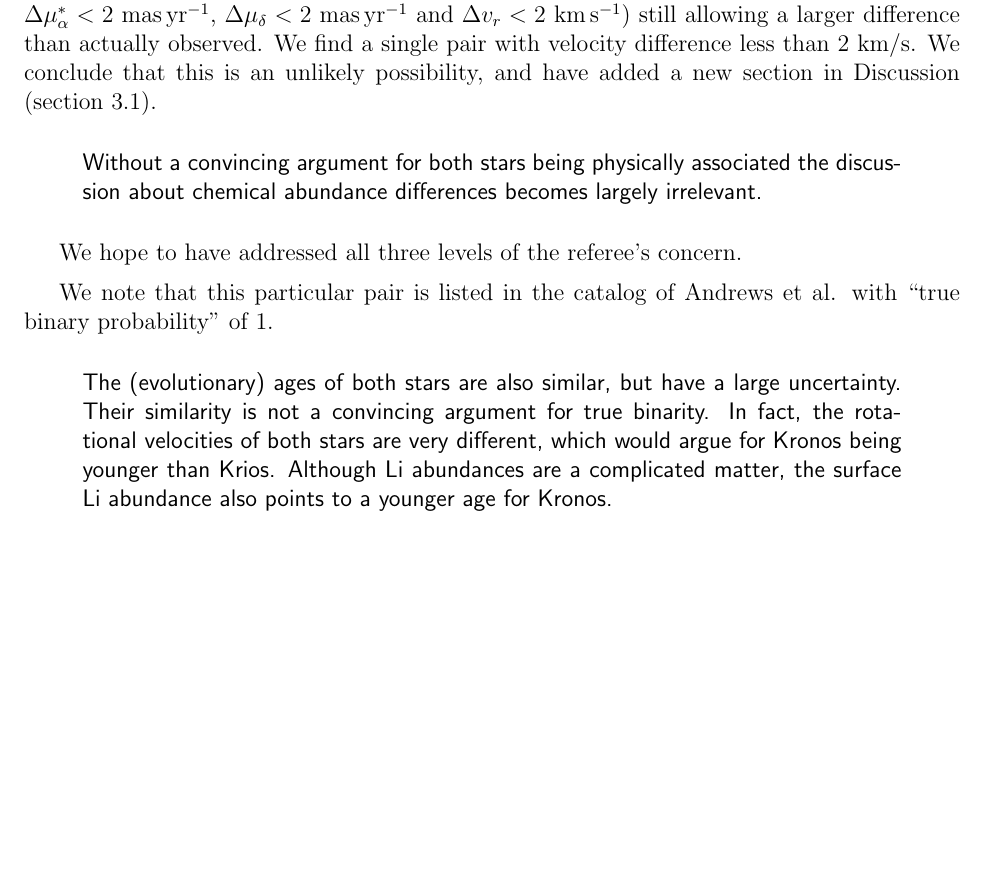
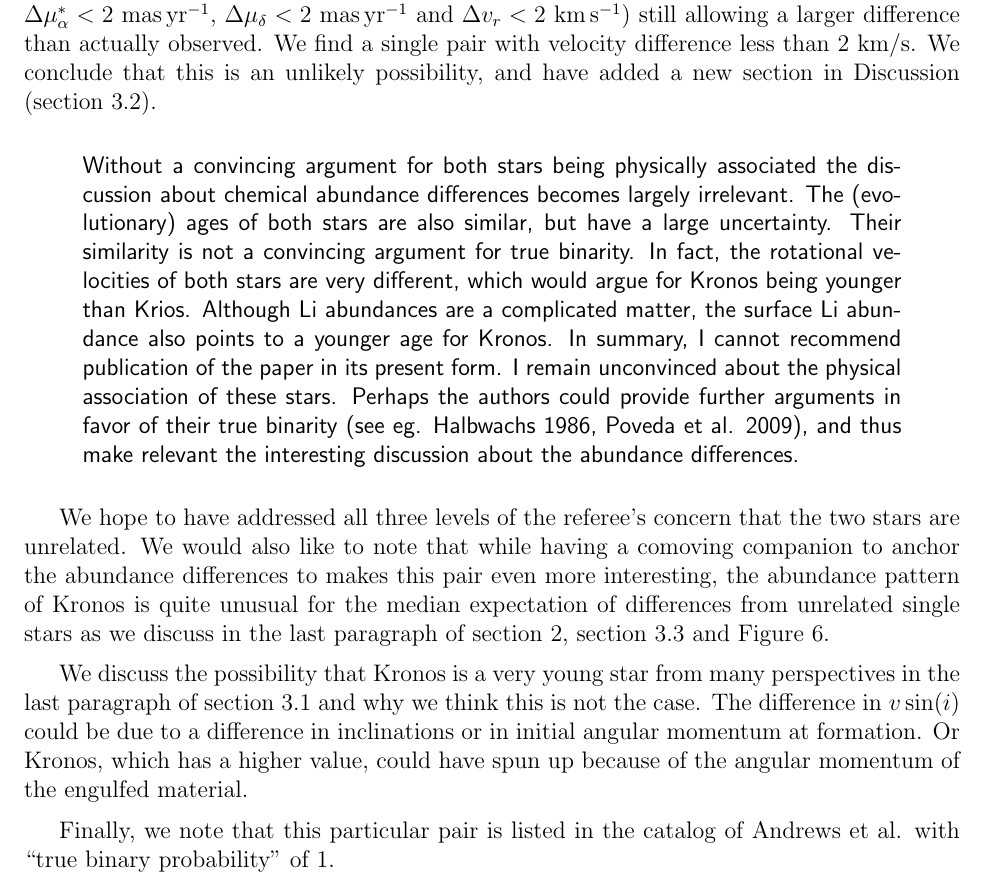
Before and after one commit to smoh/Group1199, a LaTeX document (paper/report.tex): part of page 4 of 5, cut so that both start at the same text, the shorter picture padded with empty space. Compiled offline with pdfLaTeX.

Commit message:
Tidy up for circulation

```diff
--- a/paper/report.tex
+++ b/paper/report.tex
@@ -255,30 +255,48 @@ $\Delta v_r < 2$~km\,s$^{-1}$) still
 allowing a larger difference than actually observed.
 We find a single pair with velocity difference less than 2 km/s.
 We conclude that this is an unlikely possibility, and
-have added a new section in Discussion (section 3.1).
+have added a new section in Discussion (section 3.2).
 
 \begin{quote}
 Without a convincing argument for both stars being physically associated
 the discussion about chemical abundance differences becomes largely
 irrelevant.
-\end{quote}
-
-We hope to have addressed all three levels of the referee's concern.
-
-We note that this particular pair is listed in the catalog of Andrews et al.
-with ``true binary probability'' of 1.
-
-
-\begin{quote}
 The (evolutionary) ages of both stars are also similar, but have a large
 uncertainty. Their similarity is not a convincing argument for true binarity.
 In fact, the rotational velocities of both stars are very different,
 which would argue for Kronos being younger than Krios. Although Li
 abundances are a complicated matter, the surface Li abundance also
 points to a younger age for Kronos.
+In summary, I cannot recommend
+publication of the paper in its present form. I remain unconvinced about
+the physical association of these stars. Perhaps the authors could
+provide further arguments in favor of their true binarity (see eg.
+Halbwachs 1986, Poveda et al. 2009), and thus make relevant the
+interesting discussion about the abundance differences.
 \end{quote}
 
 
+We hope to have addressed all three levels of the referee's concern that the two
+stars are unrelated.
+We would also like to note that while having a comoving companion to anchor the
+abundance differences to makes this pair even more interesting, the abundance
+pattern of Kronos is quite unusual for the median expectation of differences
+from unrelated single stars as we discuss in the last paragraph of section 2,
+section 3.3 and Figure 6.
+
+We discuss the possibility that Kronos is a very young star from many
+perspectives in the last paragraph of section 3.1 and why we think this is not
+the case.
+The difference in $v\sin(i)$ could be due to a difference in inclinations or
+in initial angular momentum at formation. Or Kronos, which has a higher value,
+could have spun up because of the angular momentum of the engulfed material.
+
+Finally, we note that this particular pair is listed in the catalog of Andrews et al.
+with ``true binary probability'' of 1.
+
+% ask jmb: I think he said that he difference in values themselves are not
+% significant aside from sin(i) factor.
+% Also could have spun up.
 
 \section*{Minor concerns}\label{minor-concerns}
 
```
Also changed, not shown: paper/ms.tex (+36 -37 lines).
